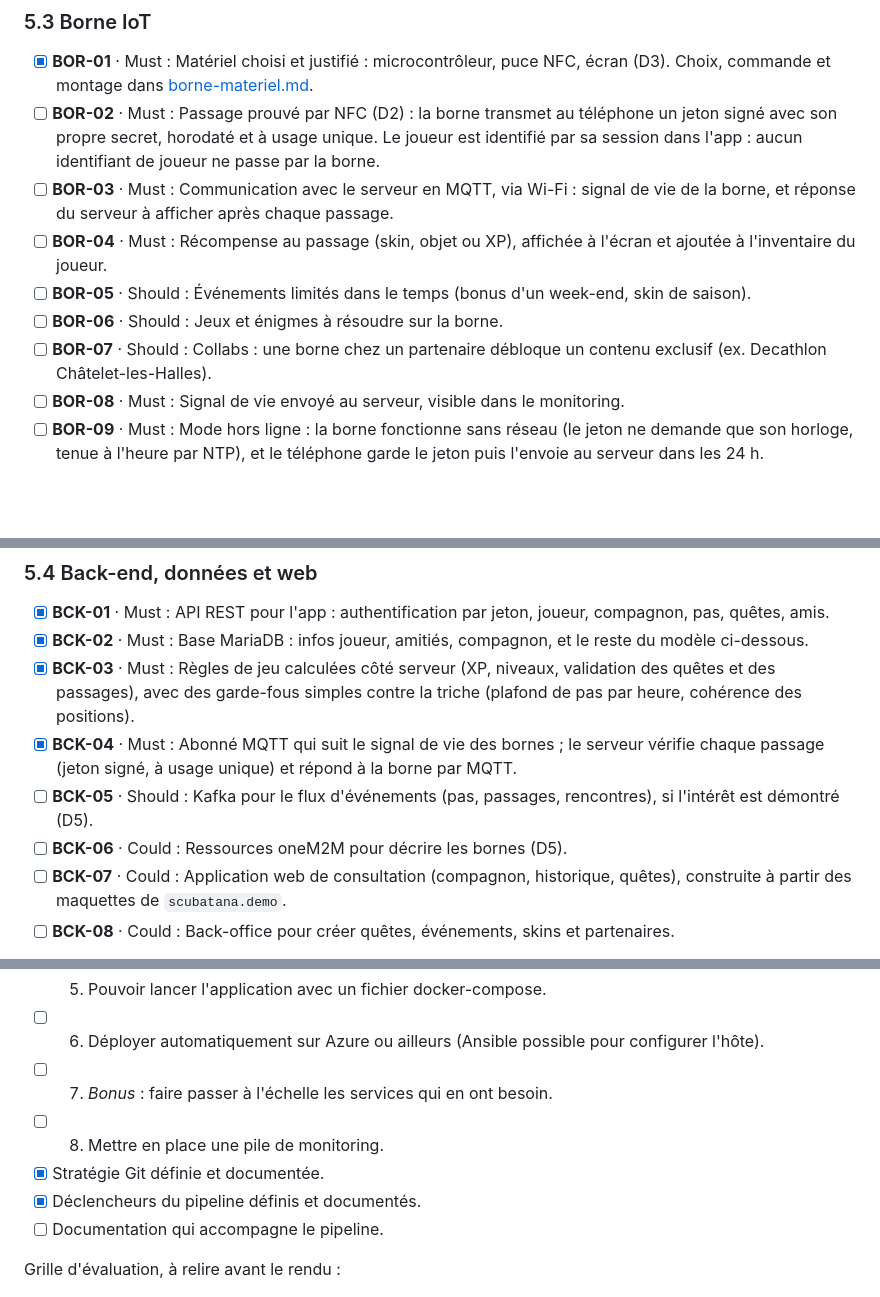
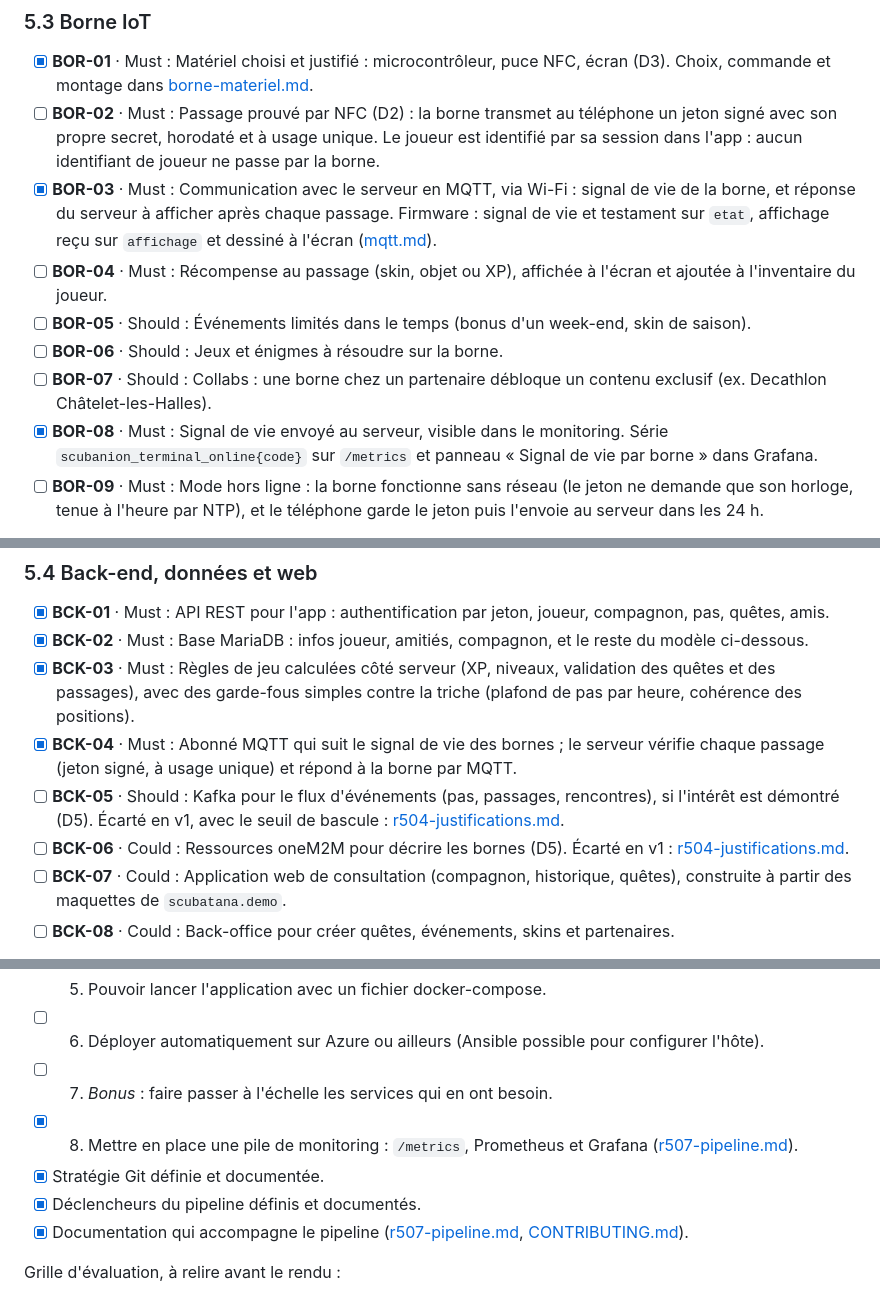
Before and after one commit to Scubatana/scubanion, a Markdown page: docs/cahier-des-charges.md, 3 parts joined by grey strips. Drawn GitHub-style; blank space fills up the shorter version.

```diff
--- a/docs/cahier-des-charges.md
+++ b/docs/cahier-des-charges.md
@@ -212,12 +212,12 @@ flowchart LR
 
 - [x] **BOR-01** · Must : Matériel choisi et justifié : microcontrôleur, puce NFC, écran (D3). Choix, commande et montage dans [borne-materiel.md](borne-materiel.md).
 - [ ] **BOR-02** · Must : Passage prouvé par NFC (D2) : la borne transmet au téléphone un jeton signé avec son propre secret, horodaté et à usage unique. Le joueur est identifié par sa session dans l'app : aucun identifiant de joueur ne passe par la borne.
-- [ ] **BOR-03** · Must : Communication avec le serveur en MQTT, via Wi-Fi : signal de vie de la borne, et réponse du serveur à afficher après chaque passage.
+- [x] **BOR-03** · Must : Communication avec le serveur en MQTT, via Wi-Fi : signal de vie de la borne, et réponse du serveur à afficher après chaque passage. Firmware : signal de vie et testament sur `etat`, affichage reçu sur `affichage` et dessiné à l'écran ([mqtt.md](mqtt.md#côté-borne)).
 - [ ] **BOR-04** · Must : Récompense au passage (skin, objet ou XP), affichée à l'écran et ajoutée à l'inventaire du joueur.
 - [ ] **BOR-05** · Should : Événements limités dans le temps (bonus d'un week-end, skin de saison).
 - [ ] **BOR-06** · Should : Jeux et énigmes à résoudre sur la borne.
 - [ ] **BOR-07** · Should : Collabs : une borne chez un partenaire débloque un contenu exclusif (ex. Decathlon Châtelet-les-Halles).
-- [ ] **BOR-08** · Must : Signal de vie envoyé au serveur, visible dans le monitoring.
+- [x] **BOR-08** · Must : Signal de vie envoyé au serveur, visible dans le monitoring. Série `scubanion_terminal_online{code}` sur `/metrics` et panneau « Signal de vie par borne » dans Grafana.
 - [ ] **BOR-09** · Must : Mode hors ligne : la borne fonctionne sans réseau (le jeton ne demande que son horloge, tenue à l'heure par NTP), et le téléphone garde le jeton puis l'envoie au serveur dans les 24 h.
 
 Passage à une borne : la borne donne un jeton signé au téléphone par NFC, le téléphone l'envoie à l'API (`POST /api/me/passages`), l'API le vérifie et répond à la borne par MQTT. Le protocole complet (format du jeton, messages) est dans [mqtt.md](mqtt.md).
@@ -235,8 +235,8 @@ Topics MQTT :
 - [x] **BCK-02** · Must : Base MariaDB : infos joueur, amitiés, compagnon, et le reste du modèle ci-dessous.
 - [x] **BCK-03** · Must : Règles de jeu calculées côté serveur (XP, niveaux, validation des quêtes et des passages), avec des garde-fous simples contre la triche (plafond de pas par heure, cohérence des positions).
 - [x] **BCK-04** · Must : Abonné MQTT qui suit le signal de vie des bornes ; le serveur vérifie chaque passage (jeton signé, à usage unique) et répond à la borne par MQTT.
-- [ ] **BCK-05** · Should : Kafka pour le flux d'événements (pas, passages, rencontres), si l'intérêt est démontré (D5).
-- [ ] **BCK-06** · Could : Ressources oneM2M pour décrire les bornes (D5).
+- [ ] **BCK-05** · Should : Kafka pour le flux d'événements (pas, passages, rencontres), si l'intérêt est démontré (D5). Écarté en v1, avec le seuil de bascule : [r504-justifications.md](r504-justifications.md#2-décision-d5--pourquoi-apache-kafka-et-onem2m-ne-sont-pas-retenus-en-v1).
+- [ ] **BCK-06** · Could : Ressources oneM2M pour décrire les bornes (D5). Écarté en v1 : [r504-justifications.md](r504-justifications.md#2-décision-d5--pourquoi-apache-kafka-et-onem2m-ne-sont-pas-retenus-en-v1).
 - [ ] **BCK-07** · Could : Application web de consultation (compagnon, historique, quêtes), construite à partir des maquettes de `scubatana.demo`.
 - [ ] **BCK-08** · Could : Back-office pour créer quêtes, événements, skins et partenaires.
 
@@ -280,10 +280,10 @@ Pipeline de déploiement continu exigé :
 - [x] 5. Pouvoir lancer l'application avec un fichier docker-compose.
 - [ ] 6. Déployer automatiquement sur Azure ou ailleurs (Ansible possible pour configurer l'hôte).
 - [ ] 7. *Bonus* : faire passer à l'échelle les services qui en ont besoin.
-- [ ] 8. Mettre en place une pile de monitoring.
+- [x] 8. Mettre en place une pile de monitoring : `/metrics`, Prometheus et Grafana ([r507-pipeline.md](r507-pipeline.md#4-déploiement-supervision-et-passage-à-léchelle)).
 - [x] Stratégie Git définie et documentée.
 - [x] Déclencheurs du pipeline définis et documentés.
-- [ ] Documentation qui accompagne le pipeline.
+- [x] Documentation qui accompagne le pipeline ([r507-pipeline.md](r507-pipeline.md), [CONTRIBUTING.md](../CONTRIBUTING.md)).
 
 Grille d'évaluation, à relire avant le rendu :
 
```
Also changed, not shown: other parts of docs/cahier-des-charges.md (+15 -14 lines).
